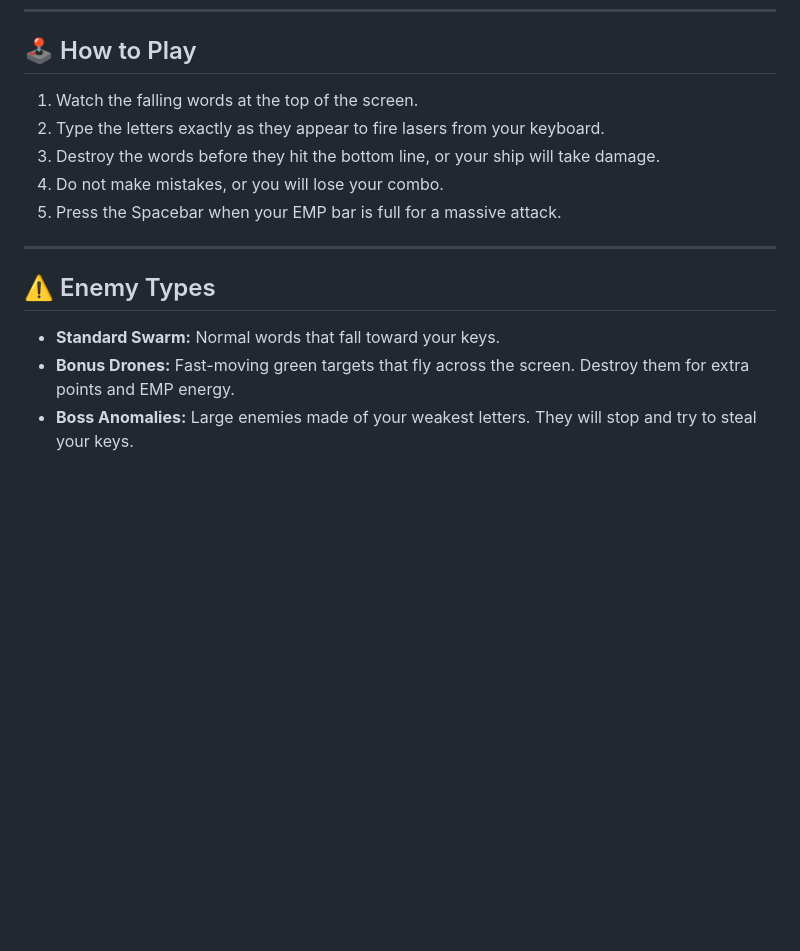
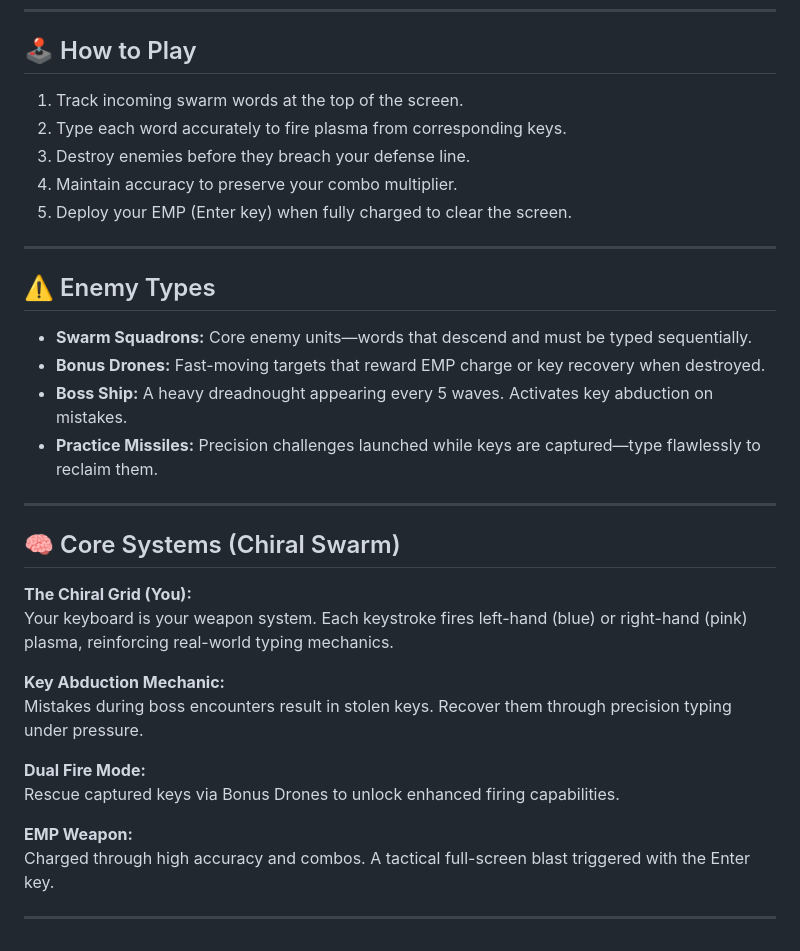
Before and after one commit to moosylog/galactic, a Markdown page: README.md, the part around one of its changes. GitHub-like rendering; blank space fills up the shorter version.

```diff
--- a/README.md
+++ b/README.md
@@ -73,16 +82,35 @@ It works with layout files from MoErgo, ZMK, and other custom configurators. No
 
 ## 🕹️ How to Play
 
-1. Watch the falling words at the top of the screen.
-2. Type the letters exactly as they appear to fire lasers from your keyboard.
-3. Destroy the words before they hit the bottom line, or your ship will take damage.
-4. Do not make mistakes, or you will lose your combo.
-5. Press the Spacebar when your EMP bar is full for a massive attack.
+1. Track incoming swarm words at the top of the screen.
+2. Type each word accurately to fire plasma from corresponding keys.
+3. Destroy enemies before they breach your defense line.
+4. Maintain accuracy to preserve your combo multiplier.
+5. Deploy your EMP (Enter key) when fully charged to clear the screen.
 
 ---
 
 ## ⚠️ Enemy Types
 
-* **Standard Swarm:** Normal words that fall toward your keys.
-* **Bonus Drones:** Fast-moving green targets that fly across the screen. Destroy them for extra points and EMP energy.
-* **Boss Anomalies:** Large enemies made of your weakest letters. They will stop and try to steal your keys.
+* **Swarm Squadrons:** Core enemy units—words that descend and must be typed sequentially.
+* **Bonus Drones:** Fast-moving targets that reward EMP charge or key recovery when destroyed.
+* **Boss Ship:** A heavy dreadnought appearing every 5 waves. Activates key abduction on mistakes.
+* **Practice Missiles:** Precision challenges launched while keys are captured—type flawlessly to reclaim them.
+
+---
+
+## 🧠 Core Systems (Chiral Swarm)
+
+**The Chiral Grid (You):**
+Your keyboard is your weapon system. Each keystroke fires left-hand (blue) or right-hand (pink) plasma, reinforcing real-world typing mechanics.
+
+**Key Abduction Mechanic:**
+Mistakes during boss encounters result in stolen keys. Recover them through precision typing under pressure.
+
+**Dual Fire Mode:**
+Rescue captured keys via Bonus Drones to unlock enhanced firing capabilities.
+
+**EMP Weapon:**
+Charged through high accuracy and combos. A tactical full-screen blast triggered with the Enter key.
+
+---
```
Also changed, not shown: other parts of README.md (+26 -17 lines).
